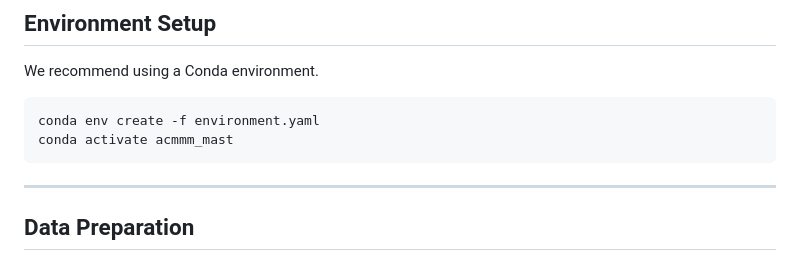
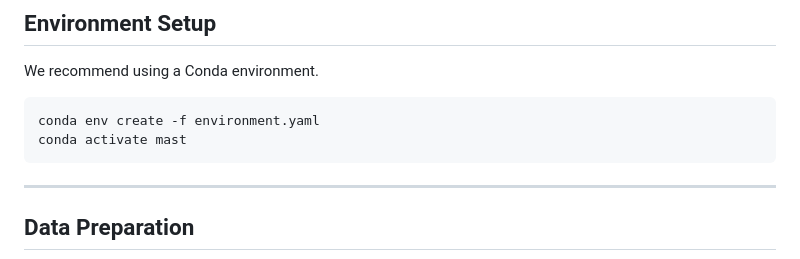
Before and after one commit to ION-dgu/MAST, a Markdown page: README.md, the part around the change. Drawn GitHub-style.

Commit message:
change env name

````diff
--- a/README.md
+++ b/README.md
@@ -46,7 +46,7 @@ We recommend using a Conda environment.
 
 ```bash
 conda env create -f environment.yaml
-conda activate acmmm_mast
+conda activate mast
 ```
 
 
````
